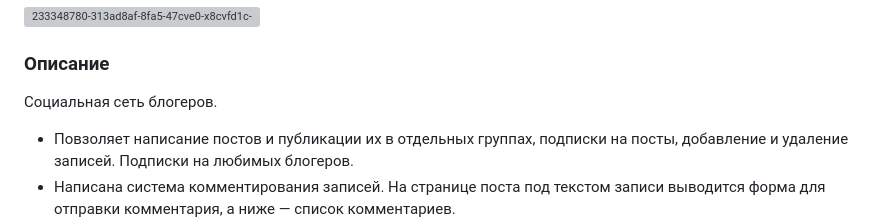
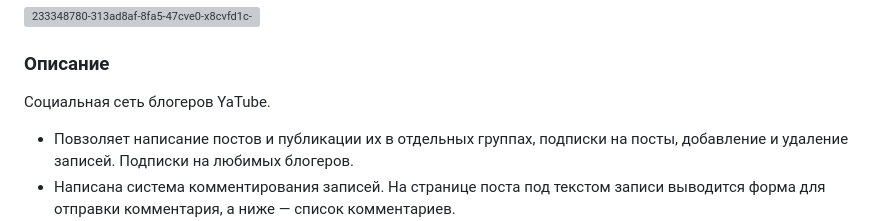
Before and after one commit to 0z0nize/yatube, a Markdown page: README.md, the part around the change. GitHub-like rendering; grey boxes are pictures that could not be loaded.

```diff
--- a/README.md
+++ b/README.md
@@ -1,7 +1,7 @@
 ![233348780-313ad8af-8fa5-47cve0-x8cvfd1c-7f0aea8c24a122](https://user-images.githubusercontent.com/112638163/234638661-8310f7ed-24ae-44af-aef4-69b517aec740.png)
 
 ### Описание
-Социальная сеть блогеров.
+Социальная сеть блогеров YaTube.
 * Повзоляет написание постов и публикации их в отдельных группах, подписки на посты, добавление и удаление записей. Подписки на любимых блогеров.
 * Написана система комментирования записей. На странице поста под текстом записи выводится форма для отправки комментария, а ниже — список комментариев.
 * Комментировать могут только авторизованные пользователи.
```
